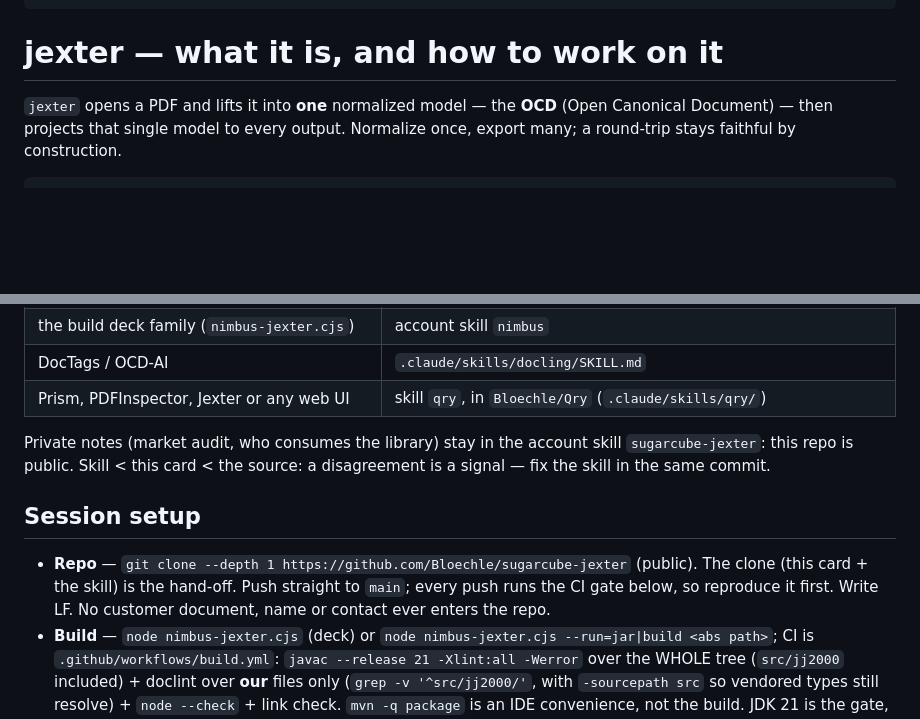
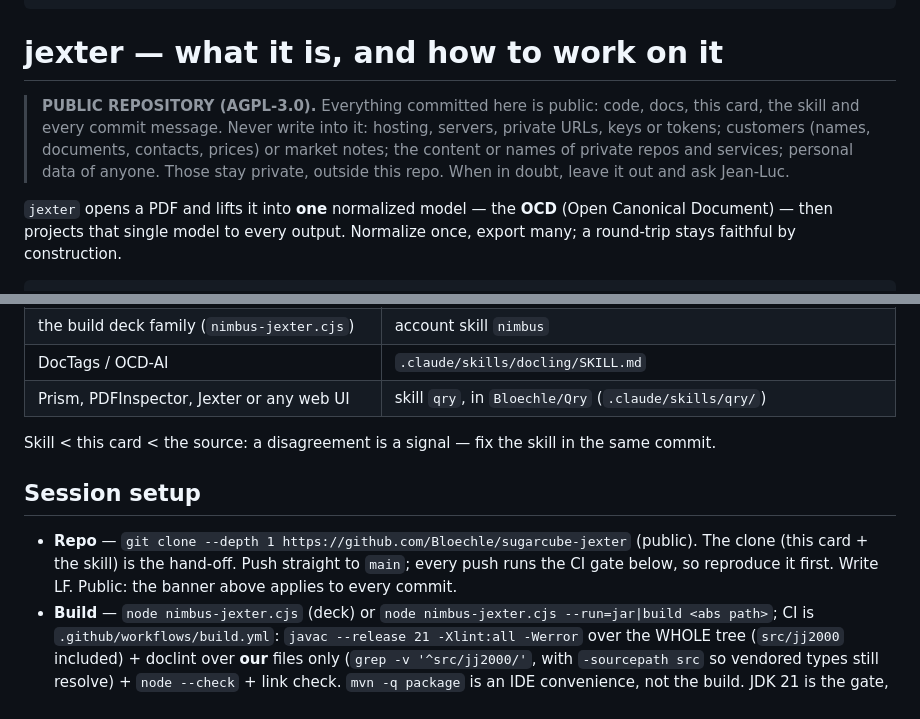
Before and after one commit to Bloechle/sugarcube-jexter, a Markdown page: AGENTS.md, 2 parts joined by grey strips. GitHub-like rendering; blank space fills up the shorter version.

Commit message:
Card: a PUBLIC REPOSITORY banner first; private notes point at repo-skills
The rule that nothing private enters this repo was scattered (a line in the
session setup, another near the skills table). It now opens the card, where
every session reads it first, and covers commit messages too. The skill's
pointers to the retired account skill `sugarcube-jexter` now name the account
index `repo-skills`, which holds the private notes.

Co-Authored-By: Claude Opus 5.5 <noreply@anthropic.com>
Claude-Session: https://claude.ai/code/session_01QZBd18A4GfMtcDDuc4RqJa

```diff
--- a/AGENTS.md
+++ b/AGENTS.md
@@ -15,6 +15,12 @@ description: >
 ---
 
 # jexter — what it is, and how to work on it
+
+> **PUBLIC REPOSITORY (AGPL-3.0).** Everything committed here is public: code, docs, this
+> card, the skill and every commit message. Never write into it: hosting, servers, private
+> URLs, keys or tokens; customers (names, documents, contacts, prices) or market notes; the
+> content or names of private repos and services; personal data of anyone. Those stay
+> private, outside this repo. When in doubt, leave it out and ask Jean-Luc.
 
 `jexter` opens a PDF and lifts it into **one** normalized model — the **OCD**
 (Open Canonical Document) — then projects that single model to every output.
@@ -71,16 +77,13 @@ moves a pixel.
 | DocTags / OCD-AI | `.claude/skills/docling/SKILL.md` |
 | Prism, PDFInspector, Jexter or any web UI | skill `qry`, in `Bloechle/Qry` (`.claude/skills/qry/`) |
 
-Private notes (market audit, who consumes the library) stay in the account skill
-`sugarcube-jexter`: this repo is public. Skill < this card < the source: a disagreement is a
-signal — fix the skill in the same commit.
+Skill < this card < the source: a disagreement is a signal — fix the skill in the same commit.
 
 ## Session setup
 
 - **Repo** — `git clone --depth 1 https://github.com/Bloechle/sugarcube-jexter` (public). The clone
   (this card + the skill) is the hand-off. Push straight to `main`; every push runs the CI
-  gate below, so reproduce it first. Write LF. No customer document, name or contact ever enters
-  the repo.
+  gate below, so reproduce it first. Write LF. Public: the banner above applies to every commit.
 - **Build** — `node nimbus-jexter.cjs` (deck) or `node nimbus-jexter.cjs --run=jar|build <abs path>`;
   CI is `.github/workflows/build.yml`: `javac --release 21 -Xlint:all -Werror` over the WHOLE tree
   (`src/jj2000` included) + doclint over **our** files only (`grep -v '^src/jj2000/'`, with
```
Also changed, not shown: 2 other files.
